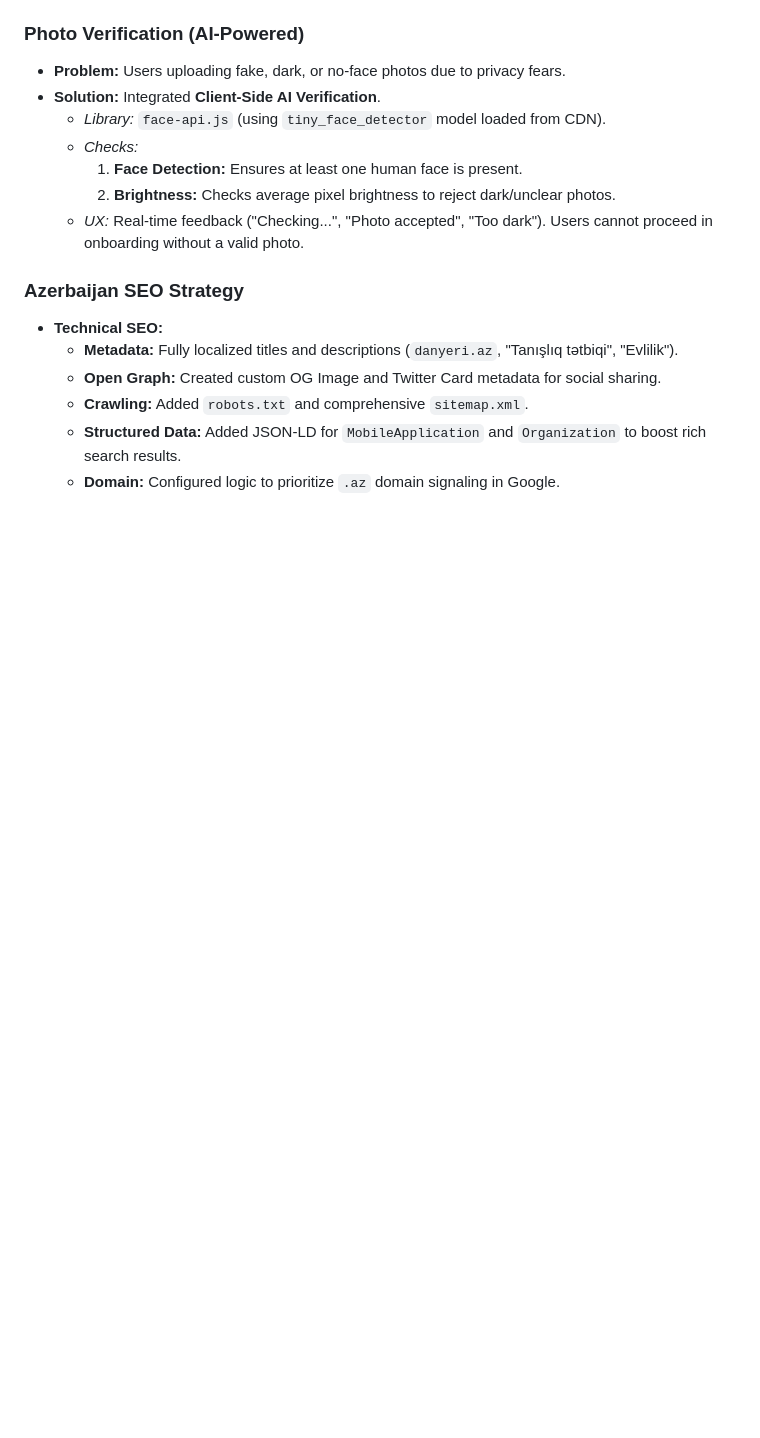
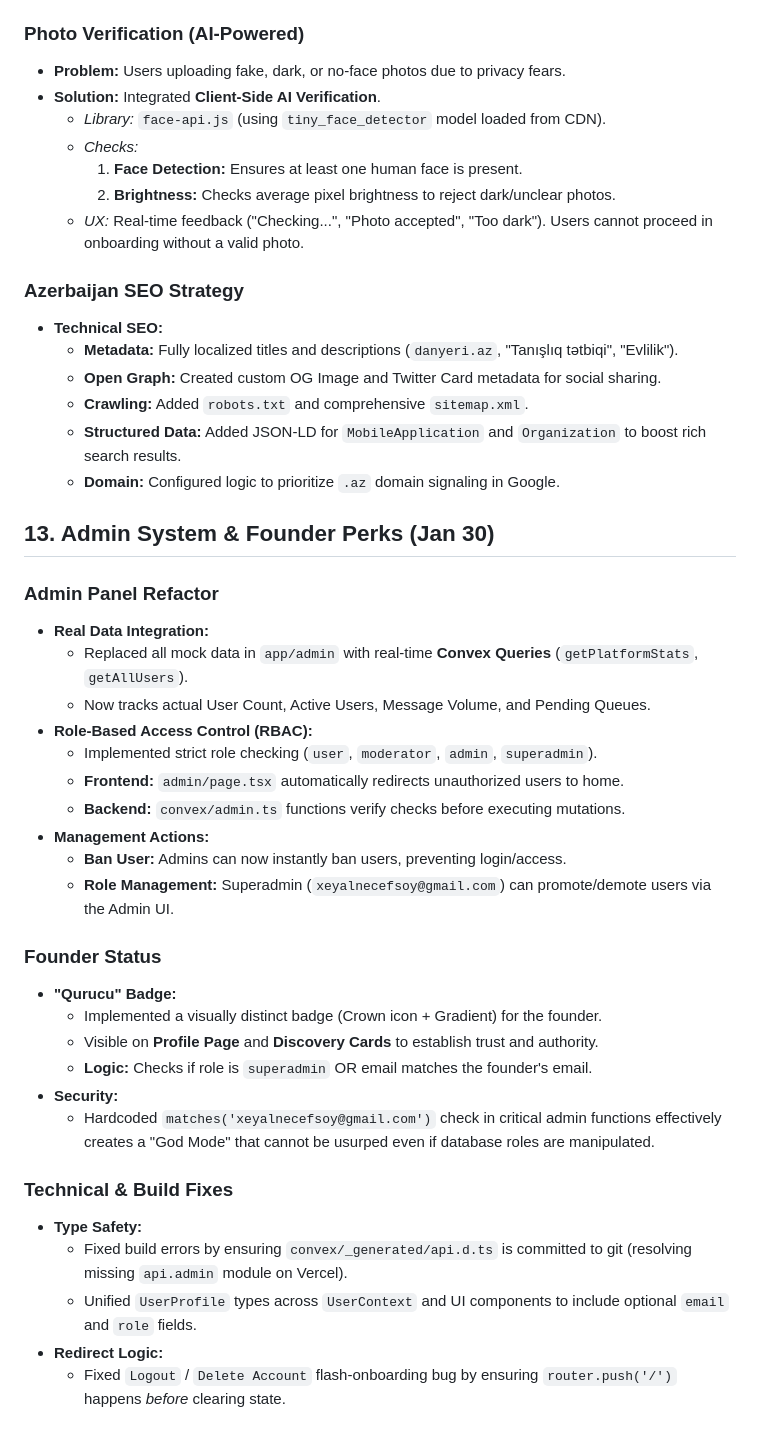
Before and after one commit to xeyalnecefsoy/dating-app, a Markdown page: DEVELOPMENT_NOTES.md, the part around the change. Rendered like a GitHub page; blank space fills up the shorter version.

Commit message:
docs: Update development notes with admin panel details

```diff
--- a/DEVELOPMENT_NOTES.md
+++ b/DEVELOPMENT_NOTES.md
@@ -143,3 +143,31 @@ Users could not see each other's messages because they were writing to different
     *   **Crawling:** Added `robots.txt` and comprehensive `sitemap.xml`.
     *   **Structured Data:** Added JSON-LD for `MobileApplication` and `Organization` to boost rich search results.
     *   **Domain:** Configured logic to prioritize `.az` domain signaling in Google.
+
+## 13. Admin System & Founder Perks (Jan 30)
+### Admin Panel Refactor
+*   **Real Data Integration:**
+    *   Replaced all mock data in `app/admin` with real-time **Convex Queries** (`getPlatformStats`, `getAllUsers`).
+    *   Now tracks actual User Count, Active Users, Message Volume, and Pending Queues.
+*   **Role-Based Access Control (RBAC):**
+    *   Implemented strict role checking (`user`, `moderator`, `admin`, `superadmin`).
+    *   **Frontend:** `admin/page.tsx` automatically redirects unauthorized users to home.
+    *   **Backend:** `convex/admin.ts` functions verify checks before executing mutations.
+*   **Management Actions:**
+    *   **Ban User:** Admins can now instantly ban users, preventing login/access.
+    *   **Role Management:** Superadmin (`xeyalnecefsoy@gmail.com`) can promote/demote users via the Admin UI.
+
+### Founder Status
+*   **"Qurucu" Badge:**
+    *   Implemented a visually distinct badge (Crown icon + Gradient) for the founder.
+    *   Visible on **Profile Page** and **Discovery Cards** to establish trust and authority.
+    *   **Logic:** Checks if role is `superadmin` OR email matches the founder's email.
+*   **Security:**
+    *   Hardcoded `matches('xeyalnecefsoy@gmail.com')` check in critical admin functions effectively creates a "God Mode" that cannot be usurped even if database roles are manipulated.
+
+### Technical & Build Fixes
+*   **Type Safety:**
+    *   Fixed build errors by ensuring `convex/_generated/api.d.ts` is committed to git (resolving missing `api.admin` module on Vercel).
+    *   Unified `UserProfile` types across `UserContext` and UI components to include optional `email` and `role` fields.
+*   **Redirect Logic:**
+    *   Fixed `Logout` / `Delete Account` flash-onboarding bug by ensuring `router.push('/')` happens *before* clearing state.
```
